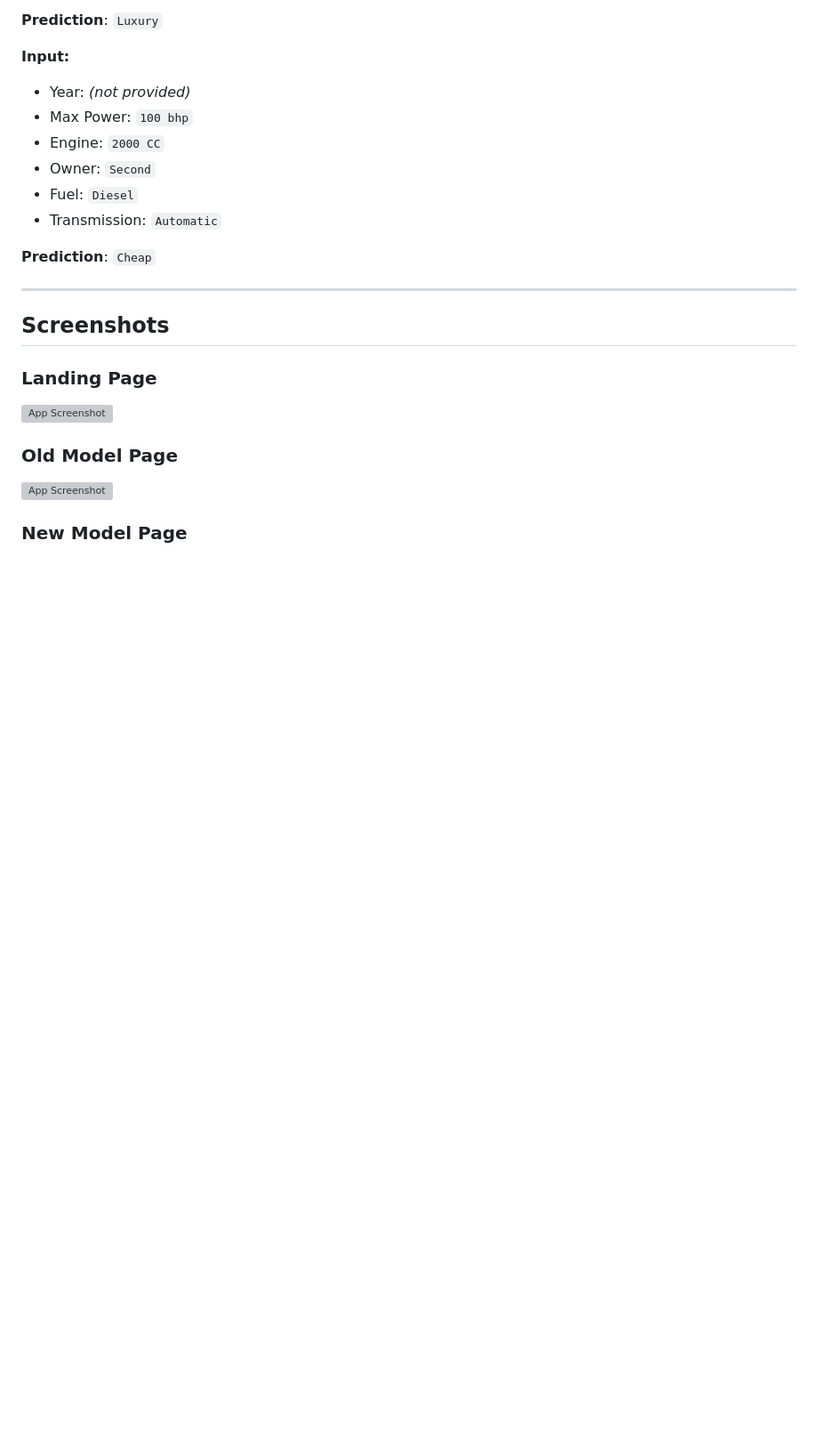
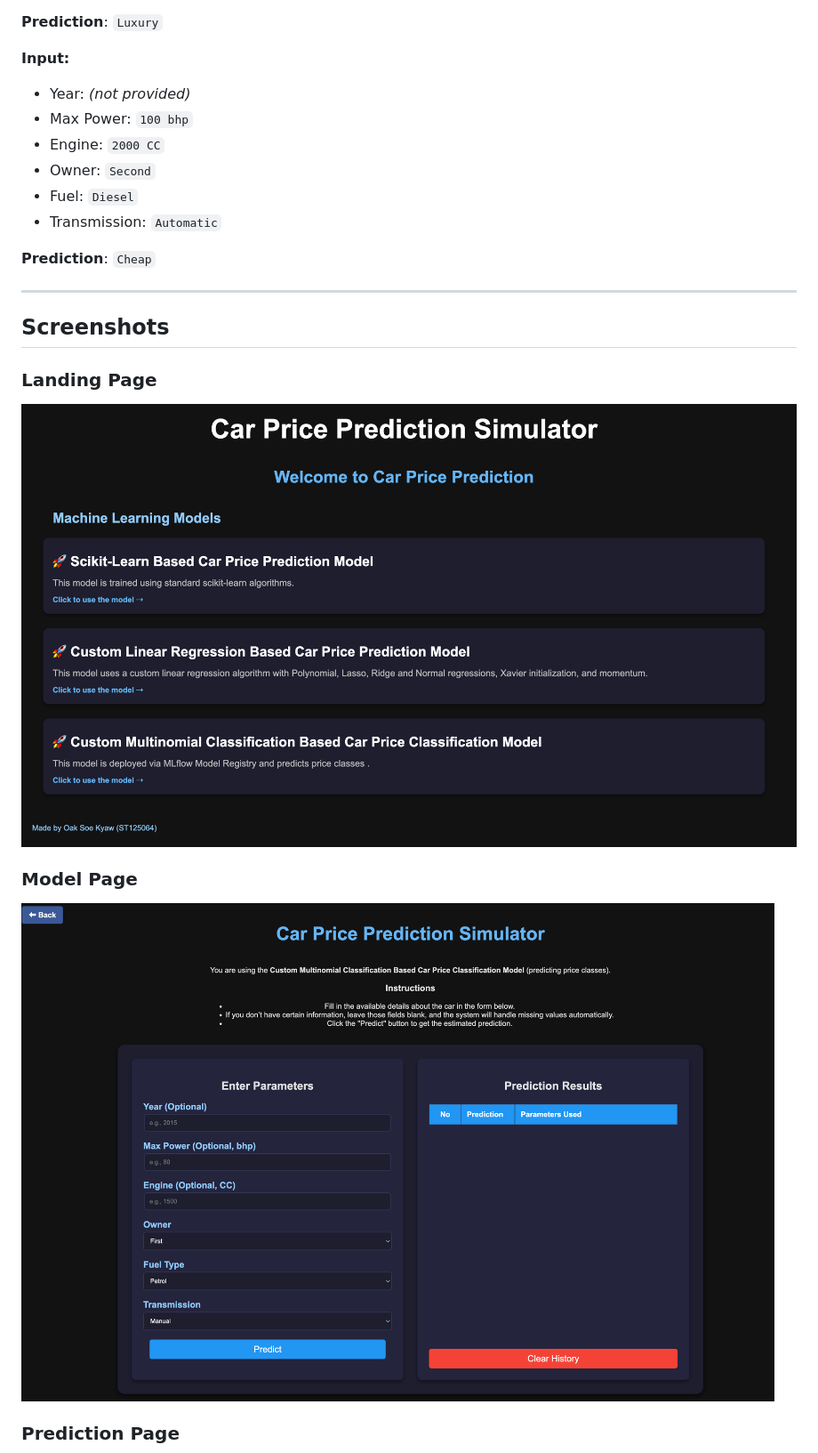
Before and after one commit to Aizabell/AITML_03, a Markdown page: README.md, the part around the change printed below. Shown: that part at 89% size. GitHub-like rendering; pictures changed too: images/LandingPage.png (added), images/Model.png (added); blank space fills up the shorter version; grey boxes are pictures that could not be loaded.

```diff
--- a/README.md
+++ b/README.md
@@ -189,9 +189,9 @@ http://localhost:5001
 
 ![App Screenshot](images/LandingPage.png "Car Price Prediction Simulator")
 
-### Old Model Page
+### Model Page
 
-![App Screenshot](images/OldModel.png "Car Price Prediction Simulator")
+![App Screenshot](images/Model.png "Car Price Prediction Simulator")
 
-### New Model Page
+### Prediction Page
 
```
Also changed, not shown: other parts of README.md (+18 -1 lines), images/Prediction.png (added).
